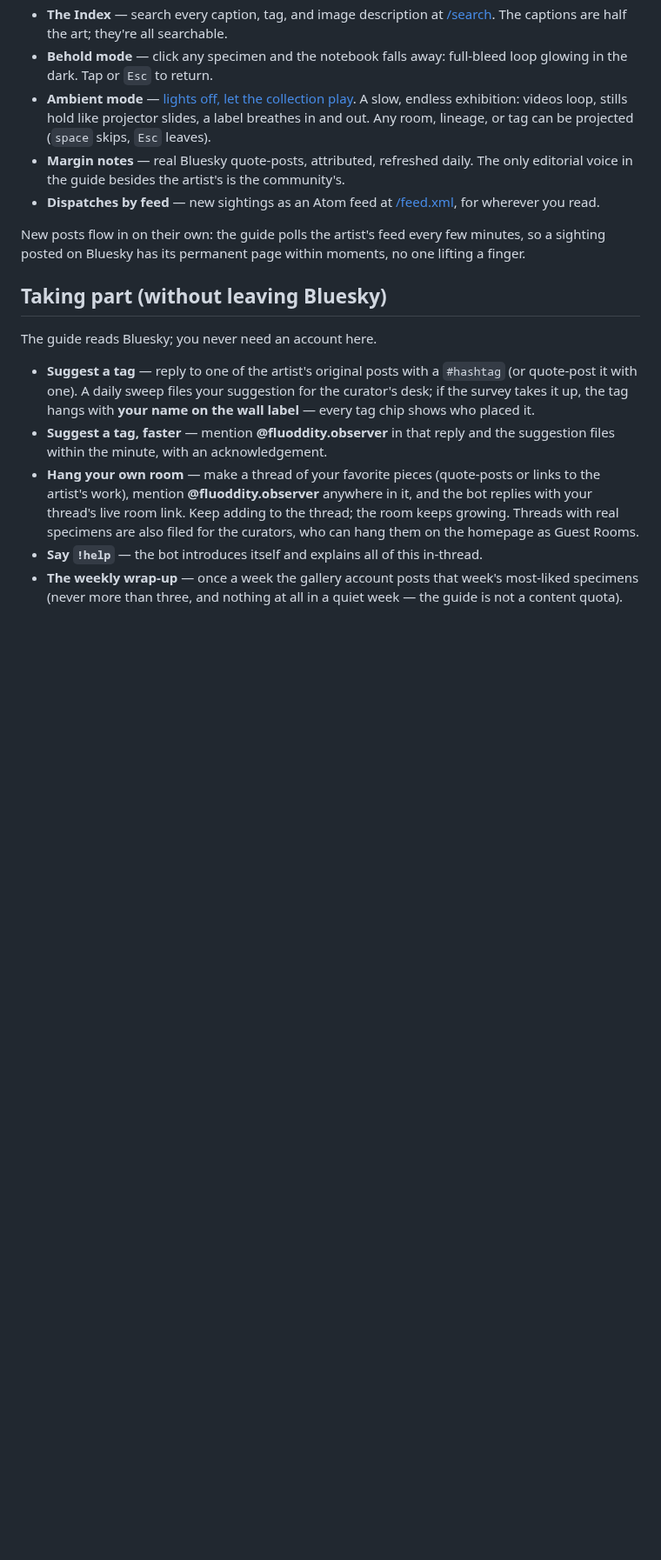
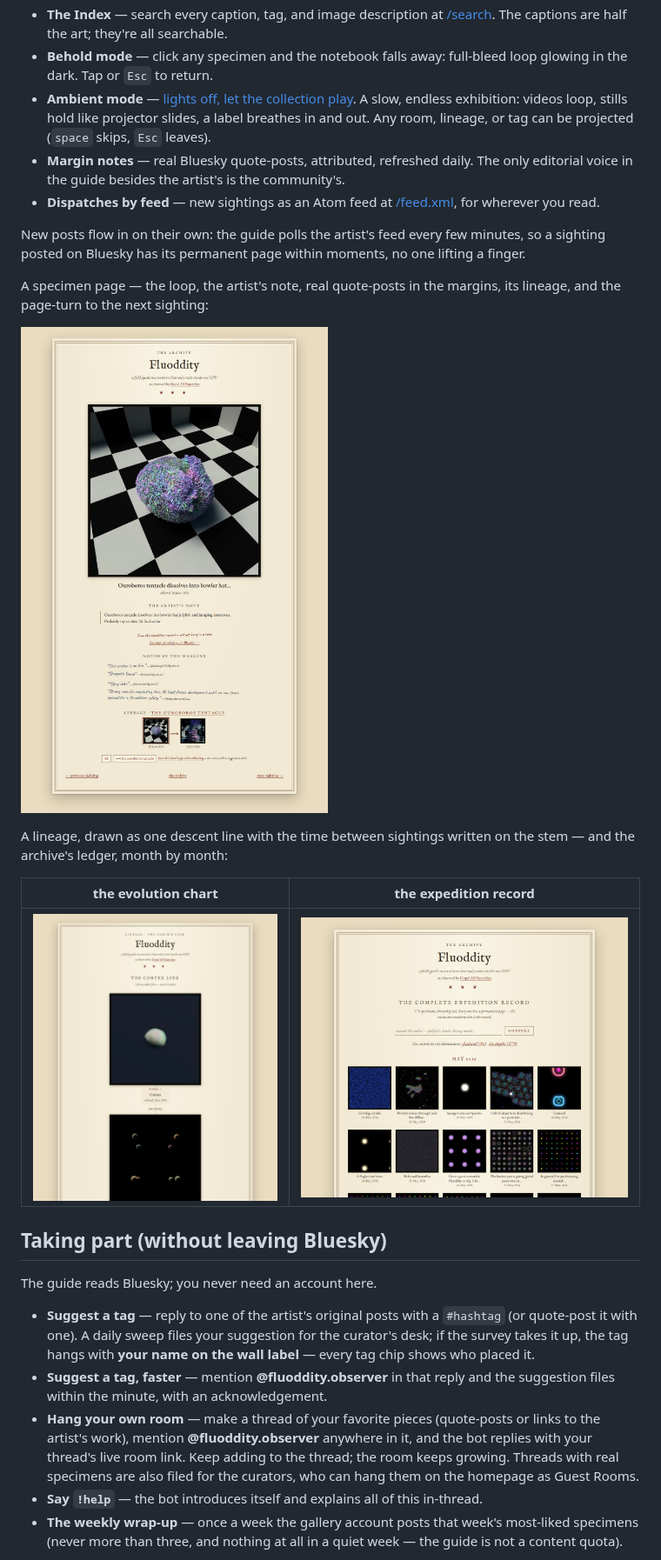
Before and after one commit to coreyja-studio/fluoddity-observer, a Markdown page: README.md, the part around one of its changes. Shown at 87% size. Rendered like a GitHub page; pictures changed too: docs/screenshots/archive.jpg (added), docs/screenshots/lineage.jpg (added), docs/screenshots/specimen.jpg (added); blank space fills up the shorter version.

Commit message:
docs: screenshots in the README
Four shots of the live site (frontispiece, a specimen page with margin
notes and lineage, the cortex-line evolution chart, the archive ledger)
so the README shows the guide instead of describing it.

```diff
--- a/README.md
+++ b/README.md
@@ -50,6 +52,18 @@ Born from [a wish by @norvid-studies](https://bsky.app/profile/norvid-studies.bs
 New posts flow in on their own: the guide polls the artist's feed every few
 minutes, so a sighting posted on Bluesky has its permanent page within
 moments, no one lifting a finger.
+
+A specimen page — the loop, the artist's note, real quote-posts in the
+margins, its lineage, and the page-turn to the next sighting:
+
+![A specimen page: Ouroboros tentacle dissolves into bowler hat jellyfish, with margin notes and lineage](docs/screenshots/specimen.jpg)
+
+A lineage, drawn as one descent line with the time between sightings
+written on the stem — and the archive's ledger, month by month:
+
+| the evolution chart | the expedition record |
+|---|---|
+| ![The Cortex Line lineage chart](docs/screenshots/lineage.jpg) | ![The archive grid](docs/screenshots/archive.jpg) |
 
 ## Taking part (without leaving Bluesky)
 
```
Also changed, not shown: other parts of README.md (+2 -0 lines), docs/screenshots/home.jpg (added).
